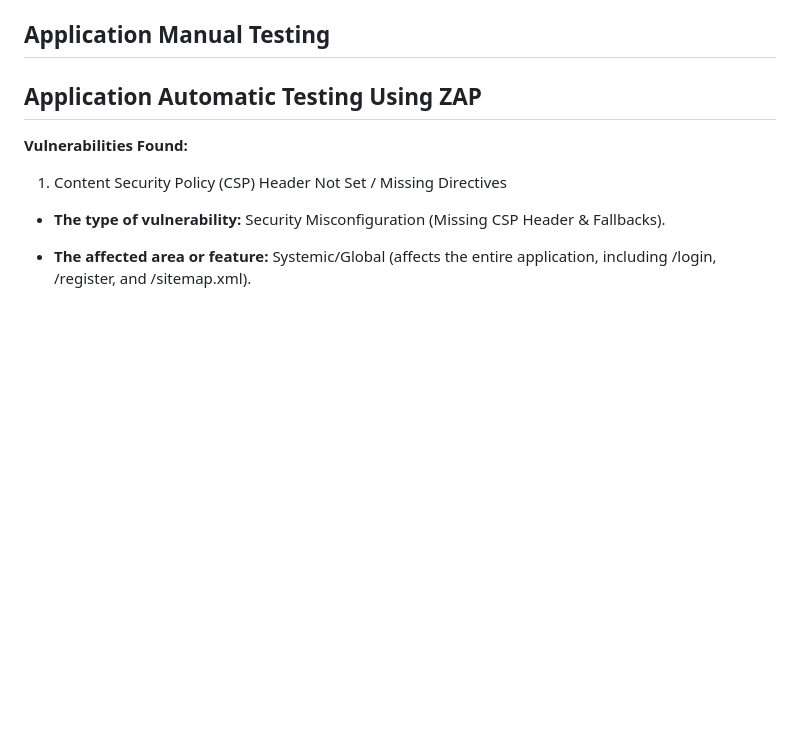
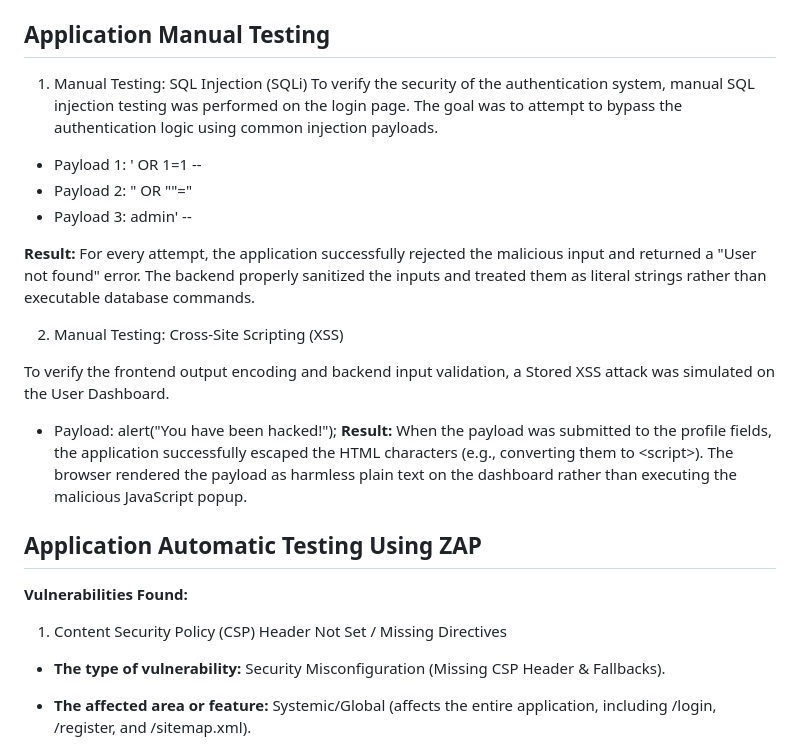
Before and after one commit to mharvic/poop-trackerv2, a Markdown page: README.md, the part around the change. Rendered like a GitHub page; blank space fills up the shorter version.

Commit message:
Update README.md
Added the manual testing for SQLi payload and XSS payloads.

```diff
--- a/README.md
+++ b/README.md
@@ -359,6 +359,22 @@ The important severity and potential for authentication risks and data breaches
 
 ## Application Manual Testing
 
+1. Manual Testing: SQL Injection (SQLi)
+To verify the security of the authentication system, manual SQL injection testing was performed on the login page. The goal was to attempt to bypass the authentication logic using common injection payloads.
+
+* Payload 1: ' OR 1=1 --
+* Payload 2: " OR ""="
+* Payload 3: admin' --
+
+**Result:** For every attempt, the application successfully rejected the malicious input and returned a "User not found" error. The backend properly sanitized the inputs and treated them as literal strings rather than executable database commands.
+
+2. Manual Testing: Cross-Site Scripting (XSS)
+
+To verify the frontend output encoding and backend input validation, a Stored XSS attack was simulated on the User Dashboard.
+
+* Payload: <script>alert("You have been hacked!");</script>
+**Result:** When the payload was submitted to the profile fields, the application successfully escaped the HTML characters (e.g., converting them to &lt;script&gt;). The browser rendered the payload as harmless plain text on the dashboard rather than executing the malicious JavaScript popup.
+
 ## Application Automatic Testing Using ZAP
 
 <b>Vulnerabilities Found:</b>
```
